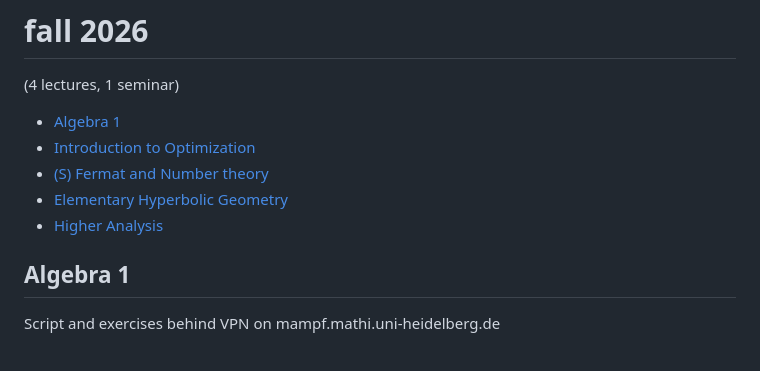
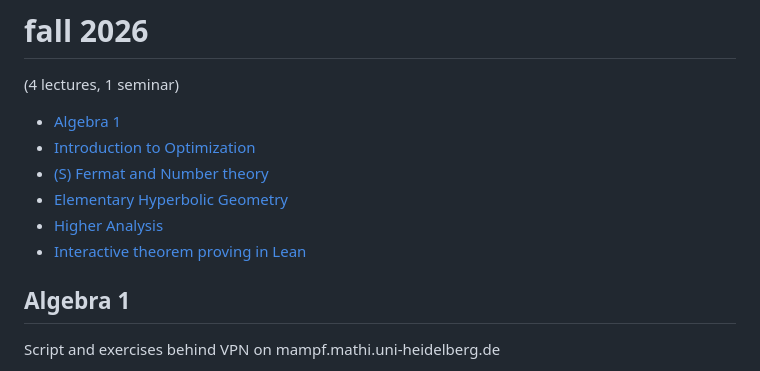
Before and after one commit to Hermann-SW/uni-heidelberg, a Markdown page: README.md, the part around one of its changes. GitHub-like rendering.

Commit message:
add Lean lecture

```diff
--- a/README.md
+++ b/README.md
@@ -12,6 +12,7 @@
 - [(S) Fermat and Number theory](#s-fermat-and-number-theory)
 - [Elementary Hyperbolic Geometry](#elementary-hyperbolic-geometry)
 - [Higher Analysis](#higher-analysis)
+- [Interactive theorem proving in Lean](#interactive_theorem_proving_in_lean)
 
 ## Algebra 1
 
```
Also changed, not shown: other parts of README.md (+9 -0 lines), res/Sum_of_reciprocals_of_binomial_coefficients.png (added), res/TwoSquares.1599.png (added).
